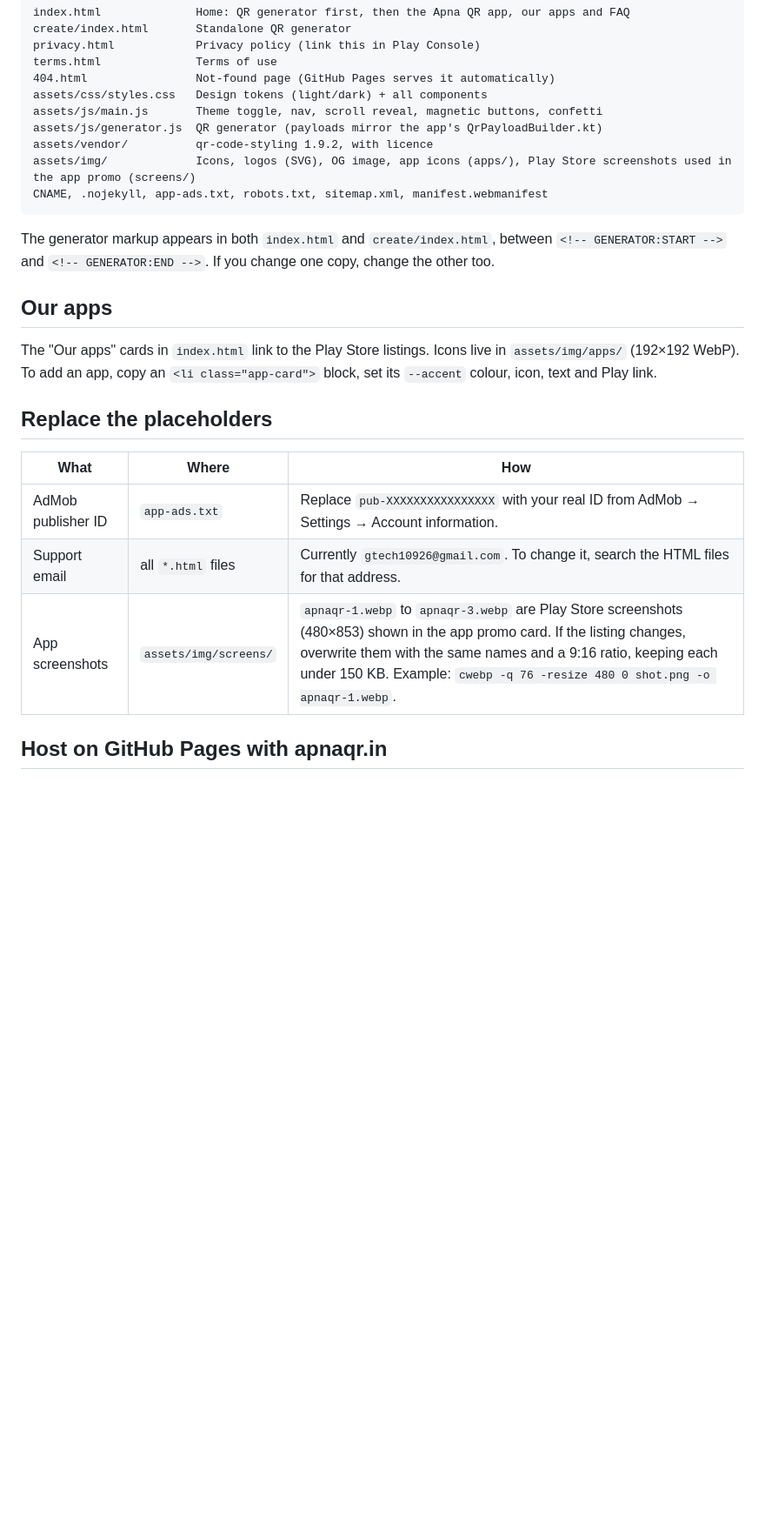
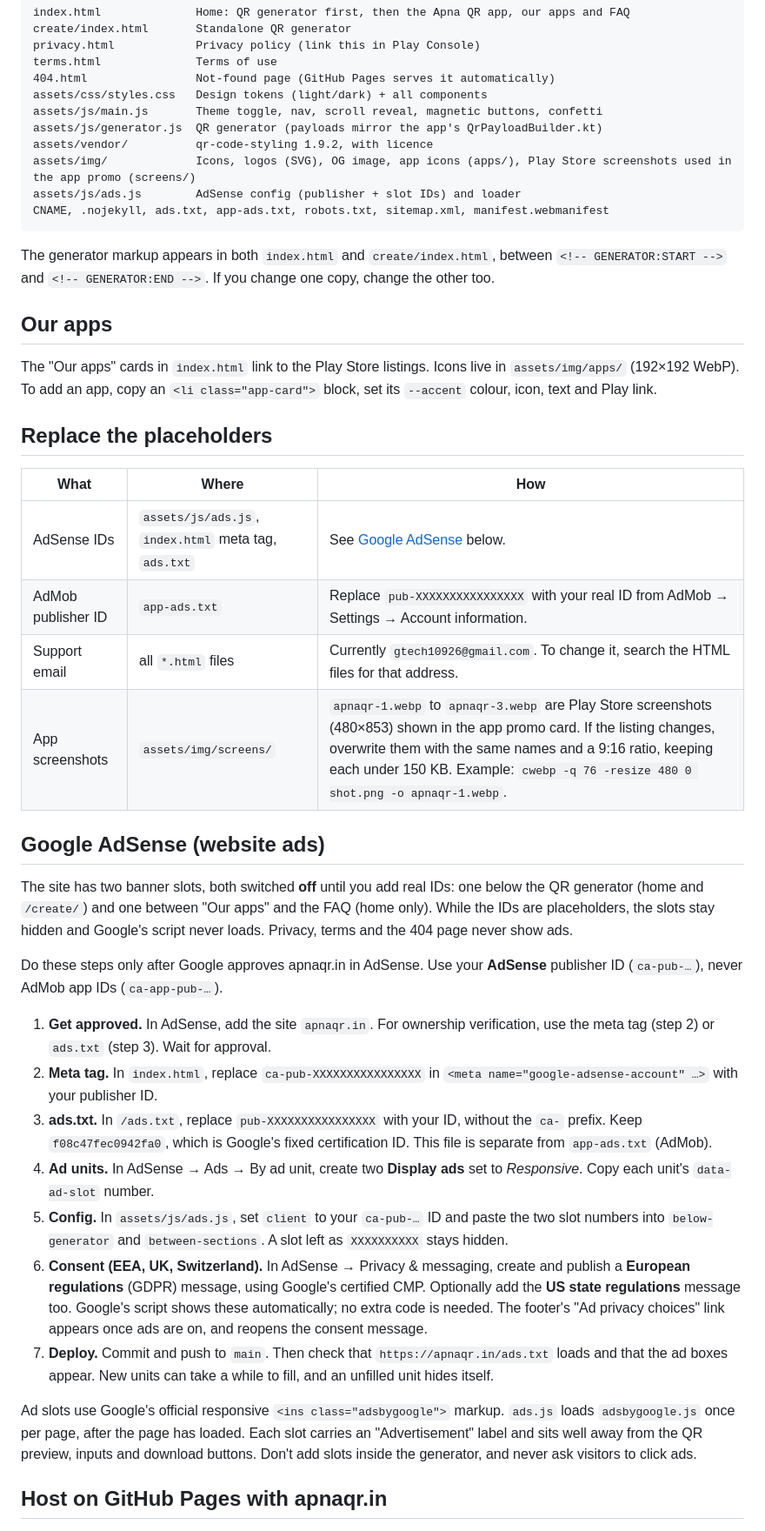
Before and after one commit to GurjantTech/apnaqr-website, a Markdown page: README.md, the part around the change. Shown at 87% size. Rendered like a GitHub page; blank space fills up the shorter version.

Commit message:
Document AdSense activation steps in README
Co-Authored-By: Claude Opus 5.5 <noreply@anthropic.com>

````diff
--- a/README.md
+++ b/README.md
@@ -26,7 +26,8 @@ assets/js/main.js       Theme toggle, nav, scroll reveal, magnetic buttons, conf
 assets/js/generator.js  QR generator (payloads mirror the app's QrPayloadBuilder.kt)
 assets/vendor/          qr-code-styling 1.9.2, with licence
 assets/img/             Icons, logos (SVG), OG image, app icons (apps/), Play Store screenshots used in the app promo (screens/)
-CNAME, .nojekyll, app-ads.txt, robots.txt, sitemap.xml, manifest.webmanifest
+assets/js/ads.js        AdSense config (publisher + slot IDs) and loader
+CNAME, .nojekyll, ads.txt, app-ads.txt, robots.txt, sitemap.xml, manifest.webmanifest
 ```
 
 The generator markup appears in both `index.html` and `create/index.html`, between `<!-- GENERATOR:START -->` and `<!-- GENERATOR:END -->`. If you change one copy, change the other too.
@@ -39,9 +40,26 @@ The "Our apps" cards in `index.html` link to the Play Store listings. Icons live
 
 | What | Where | How |
 | --- | --- | --- |
+| AdSense IDs | `assets/js/ads.js`, `index.html` meta tag, `ads.txt` | See [Google AdSense](#google-adsense-website-ads) below. |
 | AdMob publisher ID | `app-ads.txt` | Replace `pub-XXXXXXXXXXXXXXXX` with your real ID from AdMob → Settings → Account information. |
 | Support email | all `*.html` files | Currently `gtech10926@gmail.com`. To change it, search the HTML files for that address. |
 | App screenshots | `assets/img/screens/` | `apnaqr-1.webp` to `apnaqr-3.webp` are Play Store screenshots (480×853) shown in the app promo card. If the listing changes, overwrite them with the same names and a 9:16 ratio, keeping each under 150 KB. Example: `cwebp -q 76 -resize 480 0 shot.png -o apnaqr-1.webp`. |
+
+## Google AdSense (website ads)
+
+The site has two banner slots, both switched **off** until you add real IDs: one below the QR generator (home and `/create/`) and one between "Our apps" and the FAQ (home only). While the IDs are placeholders, the slots stay hidden and Google's script never loads. Privacy, terms and the 404 page never show ads.
+
+Do these steps only after Google approves apnaqr.in in AdSense. Use your **AdSense** publisher ID (`ca-pub-…`), never AdMob app IDs (`ca-app-pub-…`).
+
+1. **Get approved.** In AdSense, add the site `apnaqr.in`. For ownership verification, use the meta tag (step 2) or `ads.txt` (step 3). Wait for approval.
+2. **Meta tag.** In `index.html`, replace `ca-pub-XXXXXXXXXXXXXXXX` in `<meta name="google-adsense-account" …>` with your publisher ID.
+3. **ads.txt.** In `/ads.txt`, replace `pub-XXXXXXXXXXXXXXXX` with your ID, without the `ca-` prefix. Keep `f08c47fec0942fa0`, which is Google's fixed certification ID. This file is separate from `app-ads.txt` (AdMob).
+4. **Ad units.** In AdSense → Ads → By ad unit, create two **Display ads** set to *Responsive*. Copy each unit's `data-ad-slot` number.
+5. **Config.** In `assets/js/ads.js`, set `client` to your `ca-pub-…` ID and paste the two slot numbers into `below-generator` and `between-sections`. A slot left as `XXXXXXXXXX` stays hidden.
+6. **Consent (EEA, UK, Switzerland).** In AdSense → Privacy & messaging, create and publish a **European regulations** (GDPR) message, using Google's certified CMP. Optionally add the **US state regulations** message too. Google's script shows these automatically; no extra code is needed. The footer's "Ad privacy choices" link appears once ads are on, and reopens the consent message.
+7. **Deploy.** Commit and push to `main`. Then check that `https://apnaqr.in/ads.txt` loads and that the ad boxes appear. New units can take a while to fill, and an unfilled unit hides itself.
+
+Ad slots use Google's official responsive `<ins class="adsbygoogle">` markup. `ads.js` loads `adsbygoogle.js` once per page, after the page has loaded. Each slot carries an "Advertisement" label and sits well away from the QR preview, inputs and download buttons. Don't add slots inside the generator, and never ask visitors to click ads.
 
 ## Host on GitHub Pages with apnaqr.in
 
````
